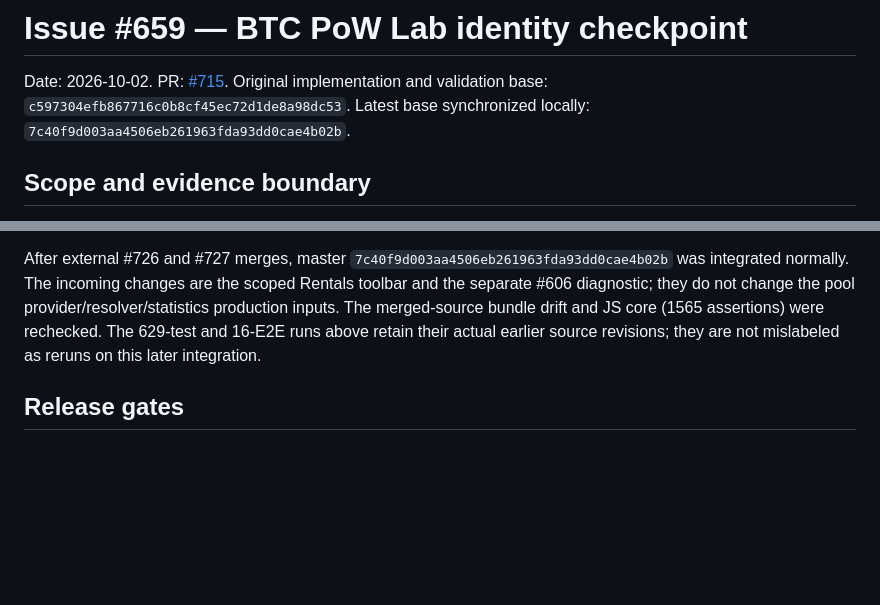
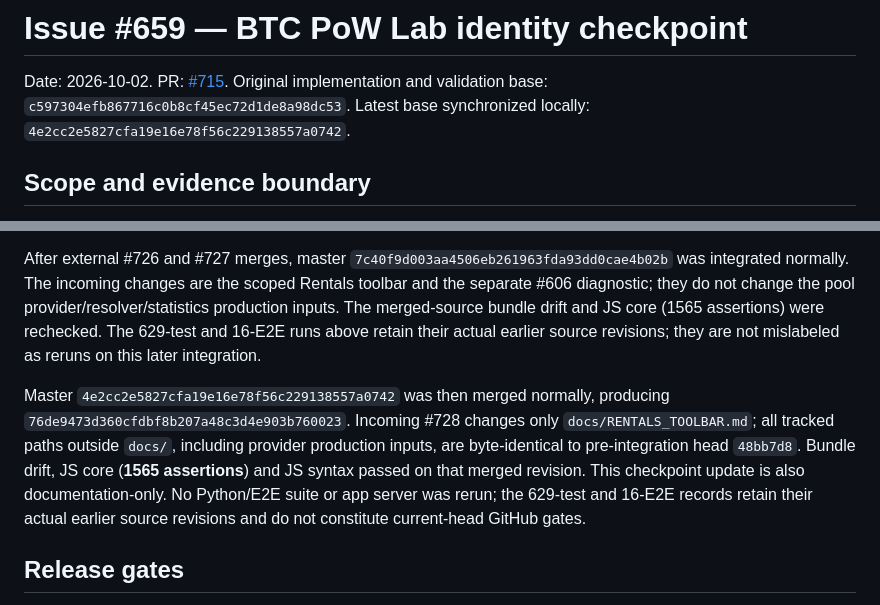
Before and after one commit to 0xjc65eth/cypher65-war-room, a Markdown page: docs/qa/ISSUE_659_PROVIDER_IDENTITY_CHECKPOINT.md, 2 parts joined by grey strips. Drawn GitHub-style; blank space fills up the shorter version.

Commit message:
docs(659): record documentation-only master integration
Retain prior measured Python and E2E source revisions.
Record unchanged production inputs and the bounded JS checks.

Refs #659

```diff
--- a/docs/qa/ISSUE_659_PROVIDER_IDENTITY_CHECKPOINT.md
+++ b/docs/qa/ISSUE_659_PROVIDER_IDENTITY_CHECKPOINT.md
@@ -2,7 +2,7 @@
 
 Date: 2026-10-02. PR: [#715](https://github.com/0xjc65eth/cypher65-war-room/pull/715).
 Original implementation and validation base: `c597304efb867716c0b8cf45ec72d1de8a98dc53`.
-Latest base synchronized locally: `7c40f9d003aa4506eb261963fda93dd0cae4b02b`.
+Latest base synchronized locally: `4e2cc2e5827cfa19e16e78f56c229138557a0742`.
 
 ## Scope and evidence boundary
 
@@ -105,6 +105,15 @@ merged-source bundle drift and JS core (1565 assertions) were rechecked. The
 629-test and 16-E2E runs above retain their actual earlier source revisions;
 they are not mislabeled as reruns on this later integration.
 
+Master `4e2cc2e5827cfa19e16e78f56c229138557a0742` was then merged normally,
+producing `76de9473d360cfdbf8b207a48c3d4e903b760023`. Incoming #728 changes only
+`docs/RENTALS_TOOLBAR.md`; all tracked paths outside `docs/`, including provider
+production inputs, are byte-identical to pre-integration head `48bb7d8`.
+Bundle drift, JS core (**1565 assertions**) and JS syntax passed on that merged
+revision. This checkpoint update is also documentation-only. No Python/E2E
+suite or app server was rerun; the 629-test and 16-E2E records retain their
+actual earlier source revisions and do not constitute current-head GitHub gates.
+
 ## Release gates
 
 Independent technical review is not GitHub approval. Require all protected
```
